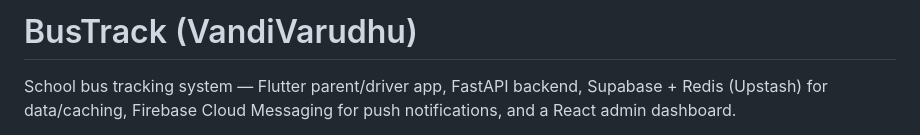
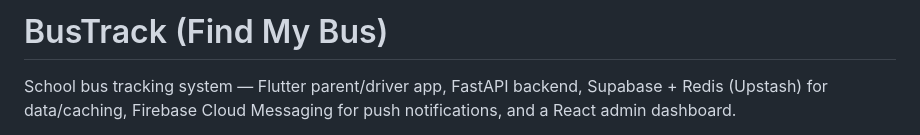
Before and after one commit to GOKUM-M08/Find_My_Bus, a Markdown page: README.md, the part around the change. Drawn GitHub-style.

Commit message:
Update project title from 'VandiVarudhu' to 'Find My Bus'

```diff
--- a/README.md
+++ b/README.md
@@ -1,4 +1,4 @@
-# BusTrack (VandiVarudhu)
+# BusTrack (Find My Bus)
 
 School bus tracking system — Flutter parent/driver app, FastAPI backend,
 Supabase + Redis (Upstash) for data/caching, Firebase Cloud Messaging for
```
